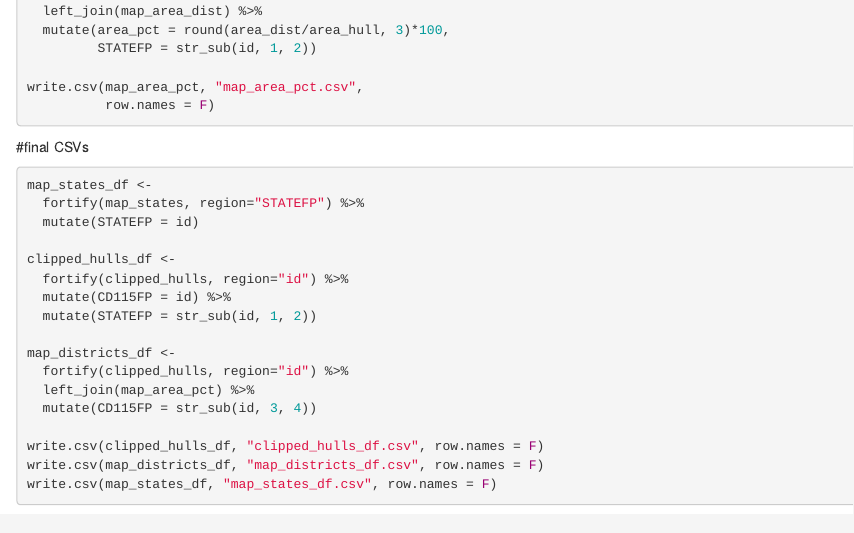
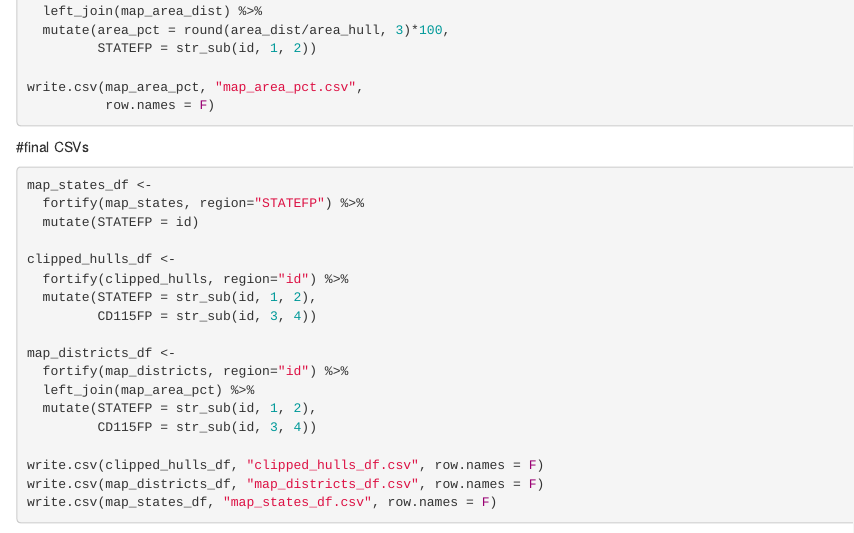
Before and after one commit to rjake/makeovermonday, an R Markdown document (gerrymandering.Rmd): the page in a window 1100 px wide, from 7140 px down. Rendered offline with R 4.5, knitr and Pandoc, with nearby package versions; some code elsewhere in the file could not run offline.

Commit message:
Update gerrymandering.Rmd

```diff
--- a/gerrymandering.Rmd
+++ b/gerrymandering.Rmd
@@ -372,13 +372,14 @@ map_states_df <-
 
 clipped_hulls_df <-
   fortify(clipped_hulls, region="id") %>%
-  mutate(CD115FP = id) %>%
-  mutate(STATEFP = str_sub(id, 1, 2))
+  mutate(STATEFP = str_sub(id, 1, 2),
+         CD115FP = str_sub(id, 3, 4))
 
 map_districts_df <-
-  fortify(clipped_hulls, region="id") %>%
+  fortify(map_districts, region="id") %>%
   left_join(map_area_pct) %>%
-  mutate(CD115FP = str_sub(id, 3, 4))
+  mutate(STATEFP = str_sub(id, 1, 2),
+         CD115FP = str_sub(id, 3, 4))
 
 write.csv(clipped_hulls_df, "clipped_hulls_df.csv", row.names = F)
 write.csv(map_districts_df, "map_districts_df.csv", row.names = F)
```
